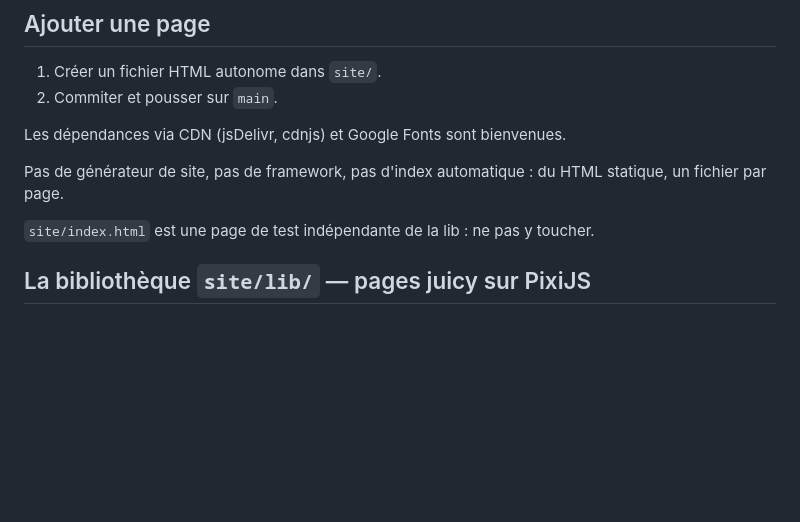
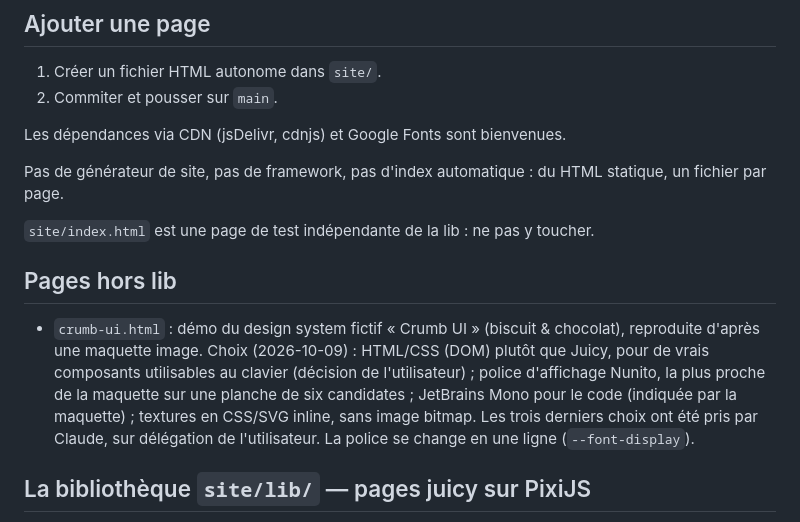
Before and after one commit to thderoo/pages, a Markdown page: CLAUDE.md, the part around the change. GitHub-like rendering; blank space fills up the shorter version.

Commit message:
Record Crumb UI page choices in CLAUDE.md
Co-Authored-By: Claude Opus 5.5 <noreply@anthropic.com>
Claude-Session: https://claude.ai/code/session_01Dm6XPcitxWjQbBeNTqgyPv

```diff
--- a/CLAUDE.md
+++ b/CLAUDE.md
@@ -24,6 +24,18 @@ HTML statique, un fichier par page.
 
 `site/index.html` est une page de test indépendante de la lib : ne pas y
 toucher.
+
+## Pages hors lib
+
+- `crumb-ui.html` : démo du design system fictif « Crumb UI » (biscuit &
+  chocolat), reproduite d'après une maquette image. Choix (2026-10-09) :
+  HTML/CSS (DOM) plutôt que Juicy, pour de vrais composants utilisables au
+  clavier (décision de l'utilisateur) ; police d'affichage Nunito, la plus
+  proche de la maquette sur une planche de six candidates ; JetBrains Mono
+  pour le code (indiquée par la maquette) ; textures en CSS/SVG inline, sans
+  image bitmap. Les trois derniers choix ont été pris par Claude, sur
+  délégation de l'utilisateur. La police se change en une ligne
+  (`--font-display`).
 
 ## La bibliothèque `site/lib/` — pages juicy sur PixiJS
 
```
